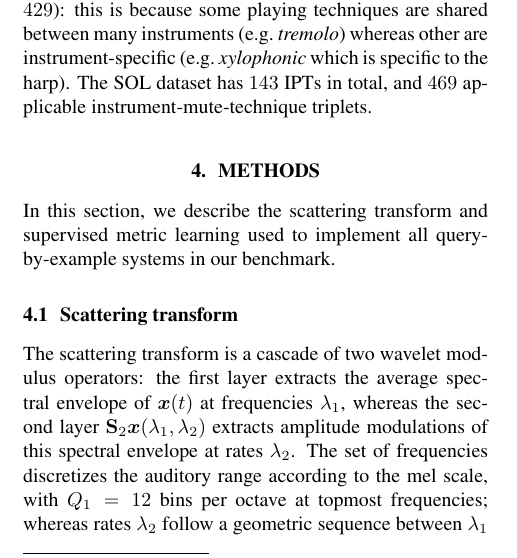
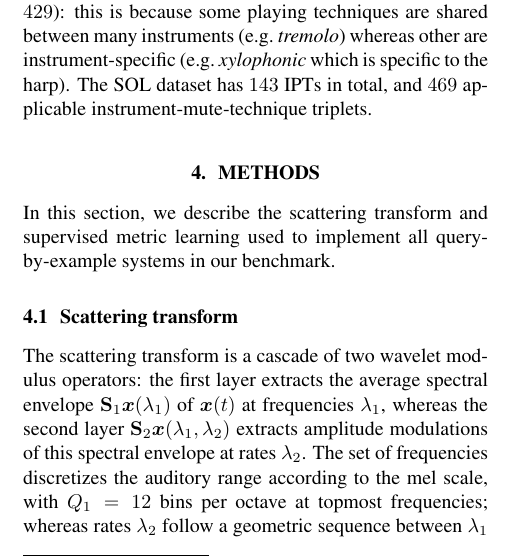
Before and after one commit to mathieulagrange/dlfm2018, a LaTeX paper (paper/lostanlenPlayingTechniques.tex): part of one column of page 4 of 9, cut so that both start at the same text. Compiled offline with pdfLaTeX.

Commit message:
give in-line eq for S_1

```diff
--- a/paper/lostanlenPlayingTechniques.tex
+++ b/paper/lostanlenPlayingTechniques.tex
@@ -319,7 +319,7 @@ In this section, we describe the scattering transform and supervised metric lear
 
 \subsection{Scattering transform} % Scattering transform
 The scattering transform is a cascade of two wavelet modulus operators:
-the first layer extracts the average spectral envelope of $\boldsymbol{x}(t)$ at frequencies $\lambda_1$, whereas the second layer $\mathbf{S}_2 \boldsymbol{x} (\lambda_1, \lambda_2)$ extracts amplitude modulations of this spectral envelope at rates $\lambda_2$.
+the first layer extracts the average spectral envelope $\mathbf{S}_1 \boldsymbol{x} (\lambda_1)$ of $\boldsymbol{x}(t)$ at frequencies $\lambda_1$, whereas the second layer $\mathbf{S}_2 \boldsymbol{x} (\lambda_1, \lambda_2)$ extracts amplitude modulations of this spectral envelope at rates $\lambda_2$.
 The set of frequencies discretizes the auditory range according to the mel scale, with $Q_1 = 12$ bins per octave at topmost frequencies; whereas rates $\lambda_2$ follow a geometric sequence between $\lambda_1$ and some minimal rate $T^{-1}$, with $Q_2 = 1$ bin per octave.
 We refer to \cite{anden2014taslp} for a general introduction to scattering transforms in audio classification, and to \cite{lostanlen2017phd} for a discussion on its application to musical instrument classification in solo recordings, as well as its close connections with STRF. The scattering transform is theoretically suited to model extended playing techniques, since various values of the rate $\lambda_2$ provably characterize some of the most common nonstationarities in sound production, including tremolo, vibrato, and dissonance \cite{anden2012dafx}.
 In the following, we denote by $\mathbf{S}\boldsymbol{x}(\lambda)$ the concatenation of all scattering coefficients, whether the generic scattering path $\lambda$ corresponds to a singleton $(\lambda_1)$ or a pair $(\lambda_1,\lambda_2)$.
```
